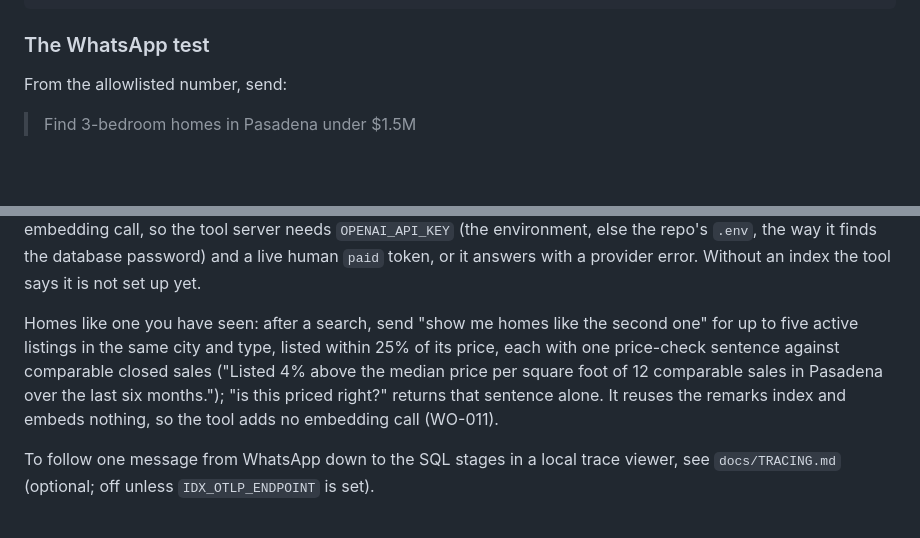
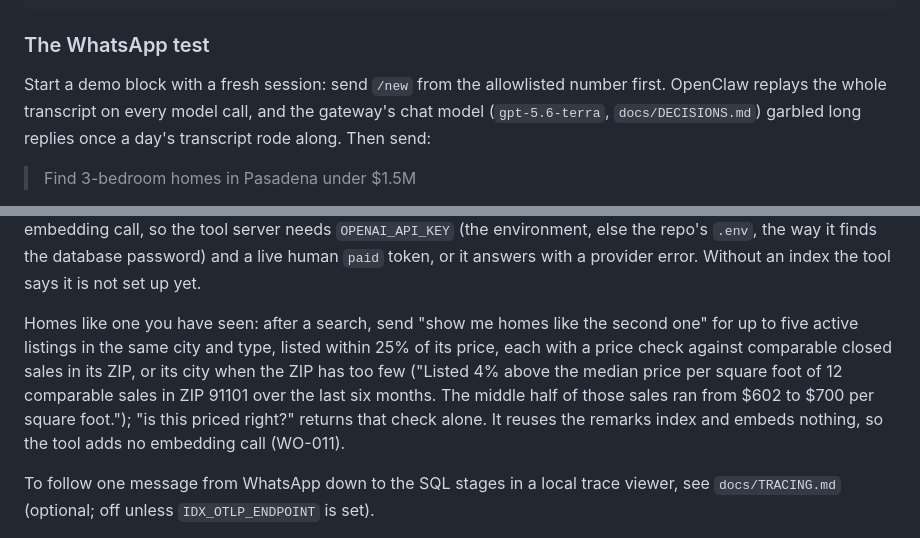
Before and after one commit to kudratsingh/IDX-Exchange-Agentic-AI, a Markdown page: README.md, 2 parts joined by grey strips. GitHub-like rendering; blank space fills up the shorter version.

````diff
--- a/README.md
+++ b/README.md
@@ -78,7 +78,10 @@ openclaw logs --follow
 ```
 
 ### The WhatsApp test
-From the allowlisted number, send:
+Start a demo block with a fresh session: send `/new` from the allowlisted number first.
+OpenClaw replays the whole transcript on every model call, and the gateway's chat model
+(`gpt-5.6-terra`, `docs/DECISIONS.md`) garbled long replies once a day's transcript rode
+along. Then send:
 
 > Find 3-bedroom homes in Pasadena under $1.5M
 
@@ -92,7 +95,7 @@ Market figures: send "how is the market in Pasadena" for one card from closed sa
 
 Similar homes: send "a quiet mid-century home with a big yard near good schools" for the five active listings whose descriptions come closest, each card under its rank line. It needs the remarks index built under `data/` (`python -m idx_agent.semantic.build_index --allow-paid`, a human `paid` token, and `OPENAI_API_KEY` in that shell) and `IDX_SEMANTIC_INDEX_DIR` in `.env` pointing at it (WO-010, ADR-0007). Each such message is one paid embedding call, so the tool server needs `OPENAI_API_KEY` (the environment, else the repo's `.env`, the way it finds the database password) and a live human `paid` token, or it answers with a provider error. Without an index the tool says it is not set up yet.
 
-Homes like one you have seen: after a search, send "show me homes like the second one" for up to five active listings in the same city and type, listed within 25% of its price, each with one price-check sentence against comparable closed sales ("Listed 4% above the median price per square foot of 12 comparable sales in Pasadena over the last six months."); "is this priced right?" returns that sentence alone. It reuses the remarks index and embeds nothing, so the tool adds no embedding call (WO-011).
+Homes like one you have seen: after a search, send "show me homes like the second one" for up to five active listings in the same city and type, listed within 25% of its price, each with a price check against comparable closed sales in its ZIP, or its city when the ZIP has too few ("Listed 4% above the median price per square foot of 12 comparable sales in ZIP 91101 over the last six months. The middle half of those sales ran from $602 to $700 per square foot."); "is this priced right?" returns that check alone. It reuses the remarks index and embeds nothing, so the tool adds no embedding call (WO-011).
 
 To follow one message from WhatsApp down to the SQL stages in a local trace viewer, see `docs/TRACING.md` (optional; off unless `IDX_OTLP_ENDPOINT` is set).
 
````
Also changed, not shown: work_orders/WO-010-semantic-search.md (+11 -4 lines), work_orders/WO-011-recommendations.md (+36 -0 lines).
